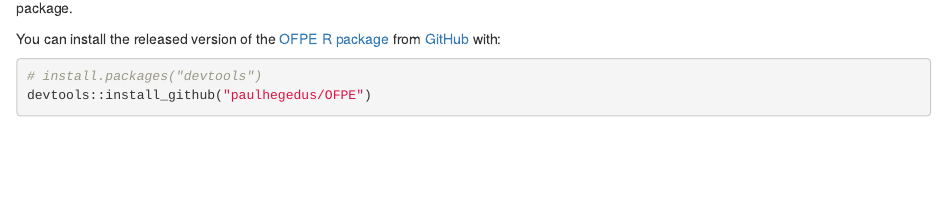
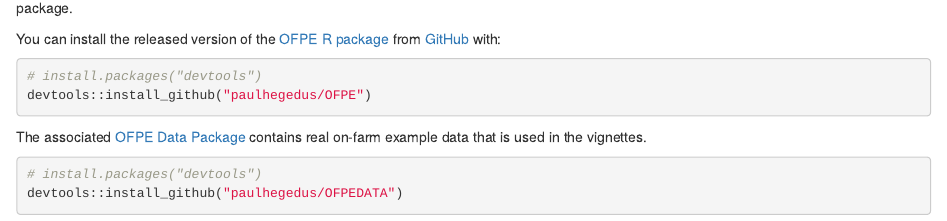
Before and after one commit to paulhegedus/OFPE-Tutorials, an R Markdown document (index.Rmd): the page in a window 1100 px wide, from 360 px down. The pictures show the output file index.html that the author committed with the source, opened offline; library style sheets and scripts come from the installed R packages.

Commit message:
added data package stuff

````diff
--- a/index.Rmd
+++ b/index.Rmd
@@ -12,3 +12,10 @@ You can install the released version of the [OFPE R package](https://github.com/
 # install.packages("devtools")
 devtools::install_github("paulhegedus/OFPE")
 ```
+
+The associated [OFPE Data Package]([here](https://github.com/paulhegedus/OFPEDATA.git)) contains real on-farm example data that is used in the vignettes.
+
+``` r
+# install.packages("devtools")
+devtools::install_github("paulhegedus/OFPEDATA")
+```
````
Also changed, not shown: about.Rmd (+3 -1 lines), about.html, index.html.
